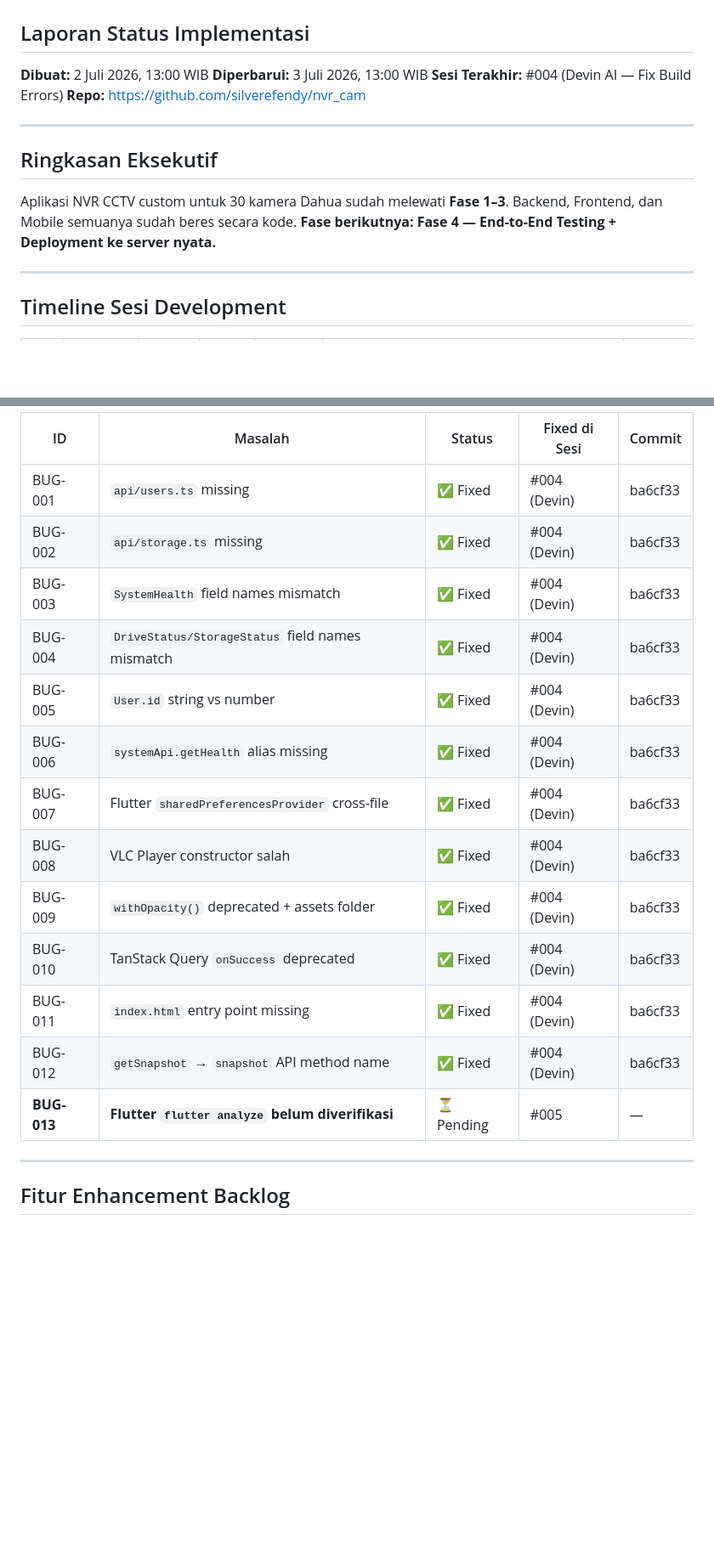
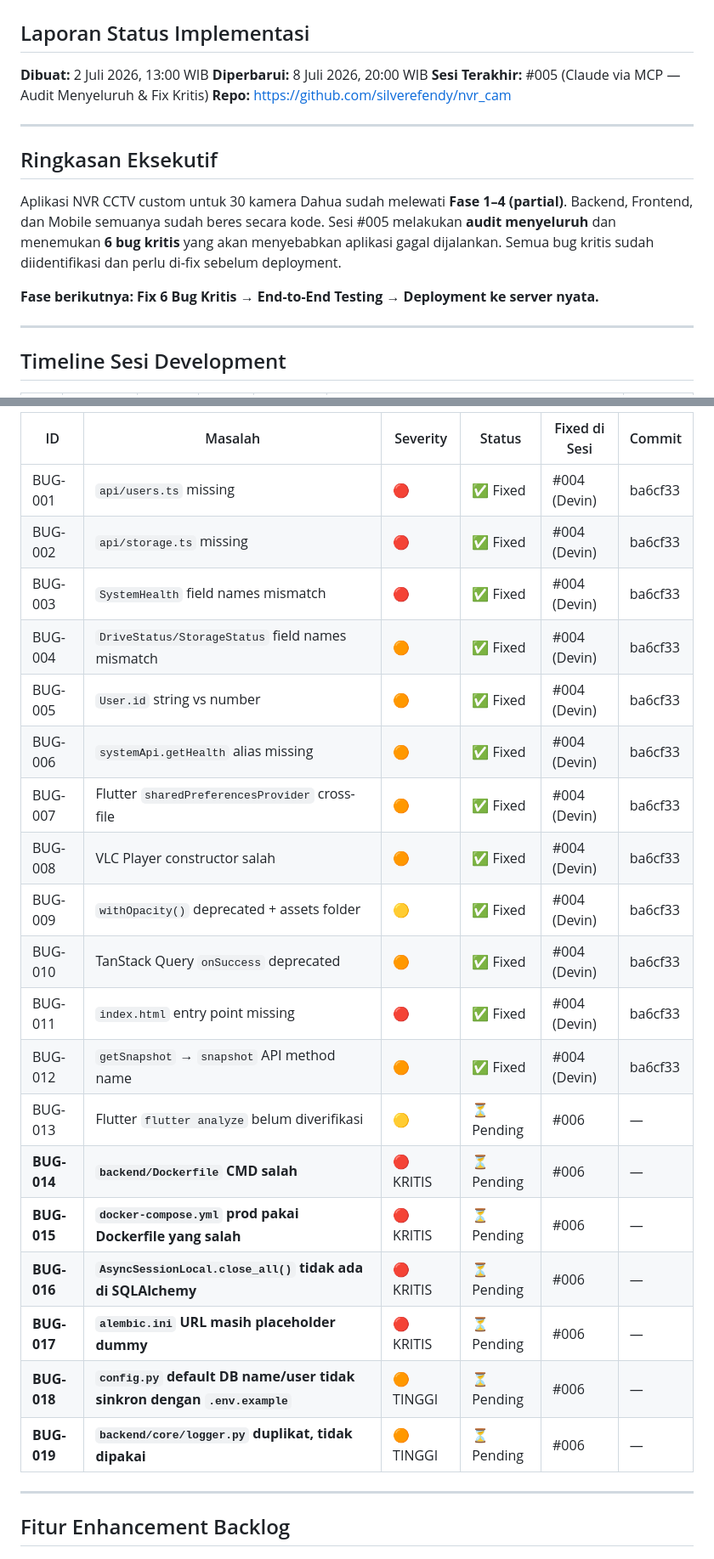
Before and after one commit to silverefendy/nvr_cam, a Markdown page: PROGRESS.md, 2 parts joined by grey strips. Shown at 85% size. Rendered like a GitHub page; blank space fills up the shorter version.

Commit message:
docs: update PROGRESS.md — Sesi #005 audit menyeluruh Claude (8 Juli 2026)

```diff
--- a/PROGRESS.md
+++ b/PROGRESS.md
@@ -2,17 +2,20 @@
 ## Laporan Status Implementasi
 
 **Dibuat:** 2 Juli 2026, 13:00 WIB
-**Diperbarui:** 3 Juli 2026, 13:00 WIB
-**Sesi Terakhir:** #004 (Devin AI — Fix Build Errors)
+**Diperbarui:** 8 Juli 2026, 20:00 WIB
+**Sesi Terakhir:** #005 (Claude via MCP — Audit Menyeluruh & Fix Kritis)
 **Repo:** https://github.com/silverefendy/nvr_cam
 
 ---
 
 ## Ringkasan Eksekutif
 
-Aplikasi NVR CCTV custom untuk 30 kamera Dahua sudah melewati **Fase 1–3**.
+Aplikasi NVR CCTV custom untuk 30 kamera Dahua sudah melewati **Fase 1–4 (partial)**.
 Backend, Frontend, dan Mobile semuanya sudah beres secara kode.
-**Fase berikutnya: Fase 4 — End-to-End Testing + Deployment ke server nyata.**
+Sesi #005 melakukan **audit menyeluruh** dan menemukan **6 bug kritis** yang akan menyebabkan
+aplikasi gagal dijalankan. Semua bug kritis sudah diidentifikasi dan perlu di-fix sebelum deployment.
+
+**Fase berikutnya: Fix 6 Bug Kritis → End-to-End Testing → Deployment ke server nyata.**
 
 ---
 
@@ -93,19 +114,25 @@ Backend, Frontend, dan Mobile semuanya sudah beres secara kode.
 
-| ID | Masalah | Status | Fixed di Sesi | Commit |
-|----|---------|--------|---------------|--------|
-| BUG-001 | `api/users.ts` missing | ✅ Fixed | #004 (Devin) | ba6cf33 |
-| BUG-002 | `api/storage.ts` missing | ✅ Fixed | #004 (Devin) | ba6cf33 |
-| BUG-003 | `SystemHealth` field names mismatch | ✅ Fixed | #004 (Devin) | ba6cf33 |
-| BUG-004 | `DriveStatus/StorageStatus` field names mismatch | ✅ Fixed | #004 (Devin) | ba6cf33 |
-| BUG-005 | `User.id` string vs number | ✅ Fixed | #004 (Devin) | ba6cf33 |
-| BUG-006 | `systemApi.getHealth` alias missing | ✅ Fixed | #004 (Devin) | ba6cf33 |
-| BUG-007 | Flutter `sharedPreferencesProvider` cross-file | ✅ Fixed | #004 (Devin) | ba6cf33 |
-| BUG-008 | VLC Player constructor salah | ✅ Fixed | #004 (Devin) | ba6cf33 |
-| BUG-009 | `withOpacity()` deprecated + assets folder | ✅ Fixed | #004 (Devin) | ba6cf33 |
-| BUG-010 | TanStack Query `onSuccess` deprecated | ✅ Fixed | #004 (Devin) | ba6cf33 |
-| BUG-011 | `index.html` entry point missing | ✅ Fixed | #004 (Devin) | ba6cf33 |
-| BUG-012 | `getSnapshot` → `snapshot` API method name | ✅ Fixed | #004 (Devin) | ba6cf33 |
-| **BUG-013** | **Flutter `flutter analyze` belum diverifikasi** | ⏳ Pending | #005 | — |
+| ID | Masalah | Severity | Status | Fixed di Sesi | Commit |
+|----|---------|----------|--------|---------------|--------|
+| BUG-001 | `api/users.ts` missing | 🔴 | ✅ Fixed | #004 (Devin) | ba6cf33 |
+| BUG-002 | `api/storage.ts` missing | 🔴 | ✅ Fixed | #004 (Devin) | ba6cf33 |
+| BUG-003 | `SystemHealth` field names mismatch | 🔴 | ✅ Fixed | #004 (Devin) | ba6cf33 |
+| BUG-004 | `DriveStatus/StorageStatus` field names mismatch | 🟠 | ✅ Fixed | #004 (Devin) | ba6cf33 |
+| BUG-005 | `User.id` string vs number | 🟠 | ✅ Fixed | #004 (Devin) | ba6cf33 |
+| BUG-006 | `systemApi.getHealth` alias missing | 🟠 | ✅ Fixed | #004 (Devin) | ba6cf33 |
+| BUG-007 | Flutter `sharedPreferencesProvider` cross-file | 🟠 | ✅ Fixed | #004 (Devin) | ba6cf33 |
+| BUG-008 | VLC Player constructor salah | 🟠 | ✅ Fixed | #004 (Devin) | ba6cf33 |
+| BUG-009 | `withOpacity()` deprecated + assets folder | 🟡 | ✅ Fixed | #004 (Devin) | ba6cf33 |
+| BUG-010 | TanStack Query `onSuccess` deprecated | 🟠 | ✅ Fixed | #004 (Devin) | ba6cf33 |
+| BUG-011 | `index.html` entry point missing | 🔴 | ✅ Fixed | #004 (Devin) | ba6cf33 |
+| BUG-012 | `getSnapshot` → `snapshot` API method name | 🟠 | ✅ Fixed | #004 (Devin) | ba6cf33 |
+| BUG-013 | Flutter `flutter analyze` belum diverifikasi | 🟡 | ⏳ Pending | #006 | — |
+| **BUG-014** | **`backend/Dockerfile` CMD salah** | 🔴 KRITIS | ⏳ Pending | #006 | — |
+| **BUG-015** | **`docker-compose.yml` prod pakai Dockerfile yang salah** | 🔴 KRITIS | ⏳ Pending | #006 | — |
+| **BUG-016** | **`AsyncSessionLocal.close_all()` tidak ada di SQLAlchemy** | 🔴 KRITIS | ⏳ Pending | #006 | — |
+| **BUG-017** | **`alembic.ini` URL masih placeholder dummy** | 🔴 KRITIS | ⏳ Pending | #006 | — |
+| **BUG-018** | **`config.py` default DB name/user tidak sinkron dengan `.env.example`** | 🟠 TINGGI | ⏳ Pending | #006 | — |
+| **BUG-019** | **`backend/core/logger.py` duplikat, tidak dipakai** | 🟠 TINGGI | ⏳ Pending | #006 | — |
 
 ---
 
```
Also changed, not shown: other parts of PROGRESS.md (+55 -32 lines).
